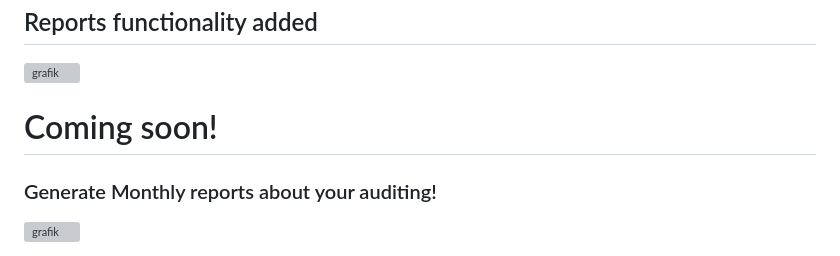
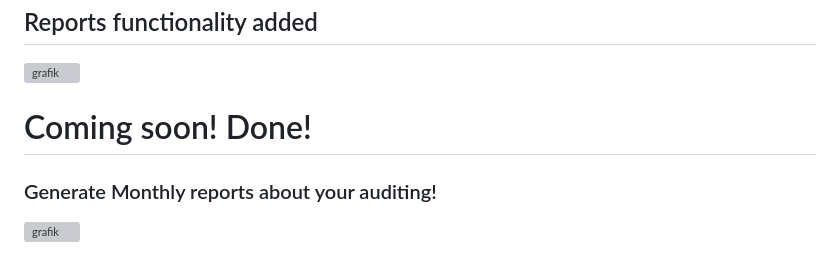
Before and after one commit to k0lp4tzki/Unified-Audit-Dashboard, a Markdown page: README.md, the part around the change. GitHub-like rendering; grey boxes are pictures that could not be loaded.

```diff
--- a/README.md
+++ b/README.md
@@ -18,7 +18,7 @@ This project provides a clean, modern web interface to view and filter audit dat
 ![grafik](https://github.com/user-attachments/assets/cbe1349a-2ade-401f-8d1f-668f77b78083)
 
 
-# Coming soon!
+# Coming soon! Done!
 ### Generate Monthly reports about your auditing!
 
 ![grafik](https://github.com/user-attachments/assets/9f99a6a1-140f-4043-accc-6353c7e623de)
```
